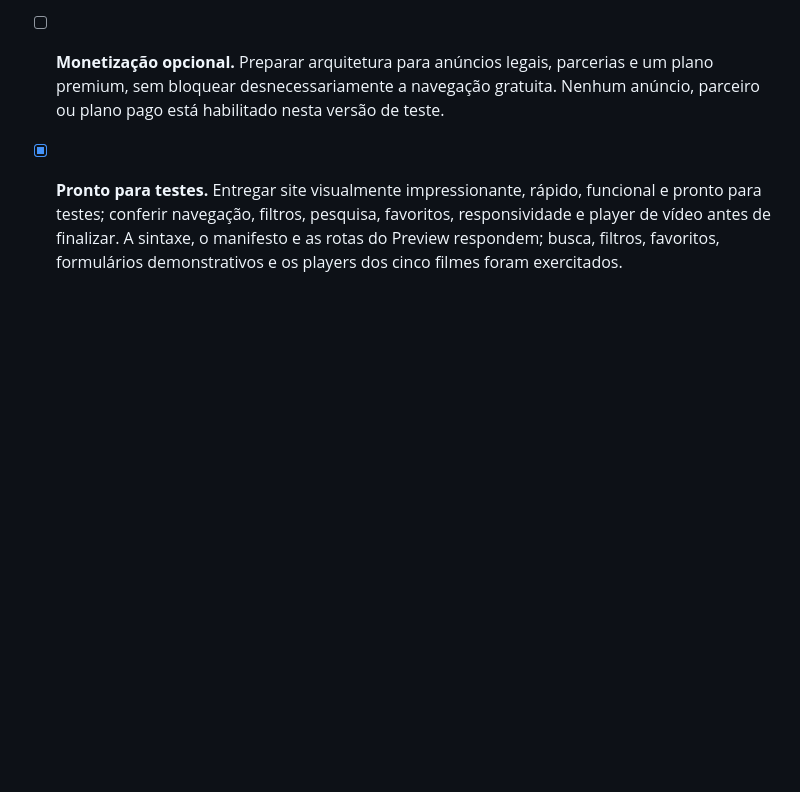
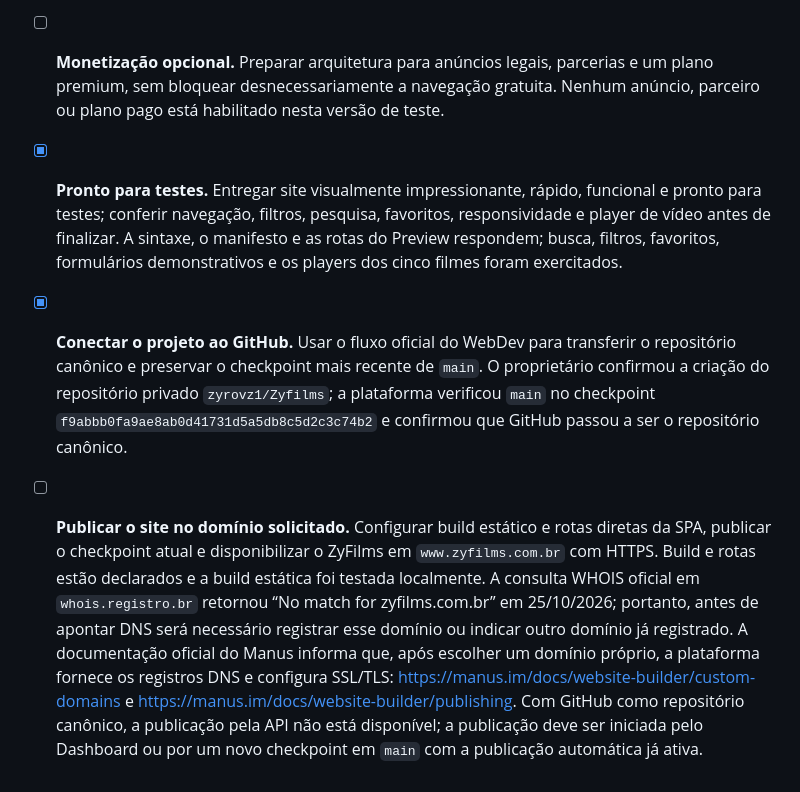
Before and after one commit to zyrovz1/Zyfilms, a Markdown page: TODO.md, the part around the change. Drawn GitHub-style; blank space fills up the shorter version.

Commit message:
docs: registrar status de GitHub e publicação ZyFilms

```diff
--- a/TODO.md
+++ b/TODO.md
@@ -21,3 +21,7 @@
 - [ ] **Monetização opcional.** Preparar arquitetura para anúncios legais, parcerias e um plano premium, sem bloquear desnecessariamente a navegação gratuita. Nenhum anúncio, parceiro ou plano pago está habilitado nesta versão de teste.
 
 - [x] **Pronto para testes.** Entregar site visualmente impressionante, rápido, funcional e pronto para testes; conferir navegação, filtros, pesquisa, favoritos, responsividade e player de vídeo antes de finalizar. A sintaxe, o manifesto e as rotas do Preview respondem; busca, filtros, favoritos, formulários demonstrativos e os players dos cinco filmes foram exercitados.
+
+- [x] **Conectar o projeto ao GitHub.** Usar o fluxo oficial do WebDev para transferir o repositório canônico e preservar o checkpoint mais recente de `main`. O proprietário confirmou a criação do repositório privado `zyrovz1/Zyfilms`; a plataforma verificou `main` no checkpoint `f9abbb0fa9ae8ab0d41731d5a5db8c5d2c3c74b2` e confirmou que GitHub passou a ser o repositório canônico.
+
+- [ ] **Publicar o site no domínio solicitado.** Configurar build estático e rotas diretas da SPA, publicar o checkpoint atual e disponibilizar o ZyFilms em `www.zyfilms.com.br` com HTTPS. Build e rotas estão declarados e a build estática foi testada localmente. A consulta WHOIS oficial em `whois.registro.br` retornou “No match for zyfilms.com.br” em 25/10/2026; portanto, antes de apontar DNS será necessário registrar esse domínio ou indicar outro domínio já registrado. A documentação oficial do Manus informa que, após escolher um domínio próprio, a plataforma fornece os registros DNS e configura SSL/TLS: https://manus.im/docs/website-builder/custom-domains e https://manus.im/docs/website-builder/publishing. Com GitHub como repositório canônico, a publicação pela API não está disponível; a publicação deve ser iniciada pelo Dashboard ou por um novo checkpoint em `main` com a publicação automática já ativa.
```
